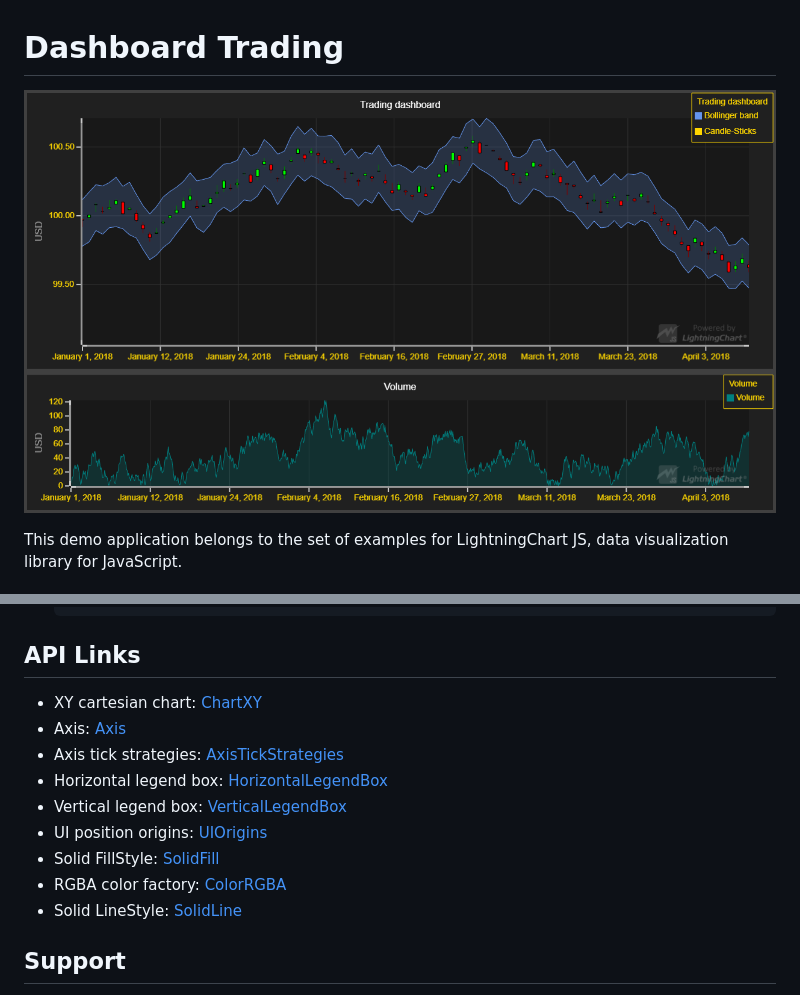
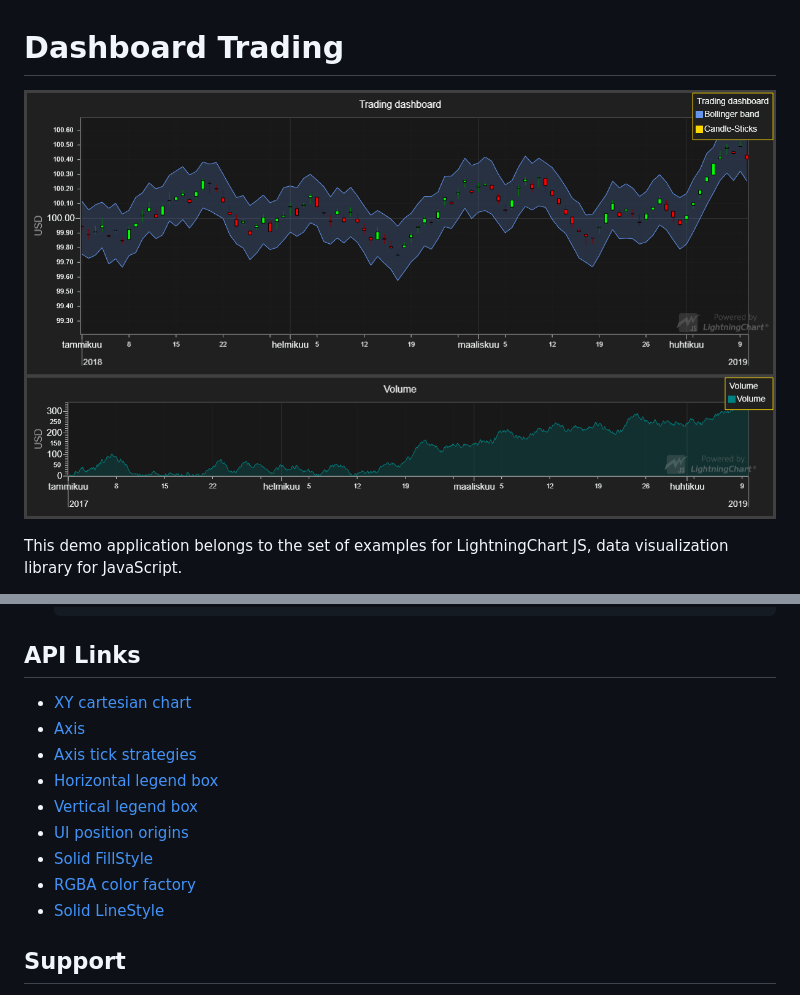
Before and after one commit to Lightning-Chart/lcjs-example-0502-dashboardTrading, a Markdown page: README.md, 2 parts joined by grey strips. Rendered like a GitHub page; pictures changed too: dashboardTrading.png.

```diff
--- a/README.md
+++ b/README.md
@@ -76,15 +76,15 @@ The whole chart with contained series, the whole dashboard with contained charts
 
 ## API Links
 
-* XY cartesian chart: [ChartXY]
-* Axis: [Axis]
-* Axis tick strategies: [AxisTickStrategies]
-* Horizontal legend box: [HorizontalLegendBox]
-* Vertical legend box: [VerticalLegendBox]
-* UI position origins: [UIOrigins]
-* Solid FillStyle: [SolidFill]
-* RGBA color factory: [ColorRGBA]
-* Solid LineStyle: [SolidLine]
+* [XY cartesian chart]
+* [Axis]
+* [Axis tick strategies]
+* [Horizontal legend box]
+* [Vertical legend box]
+* [UI position origins]
+* [Solid FillStyle]
+* [RGBA color factory]
+* [Solid LineStyle]
 
 
 ## Support
```
Also changed, not shown: other parts of README.md (+9 -9 lines), 2 other files.
